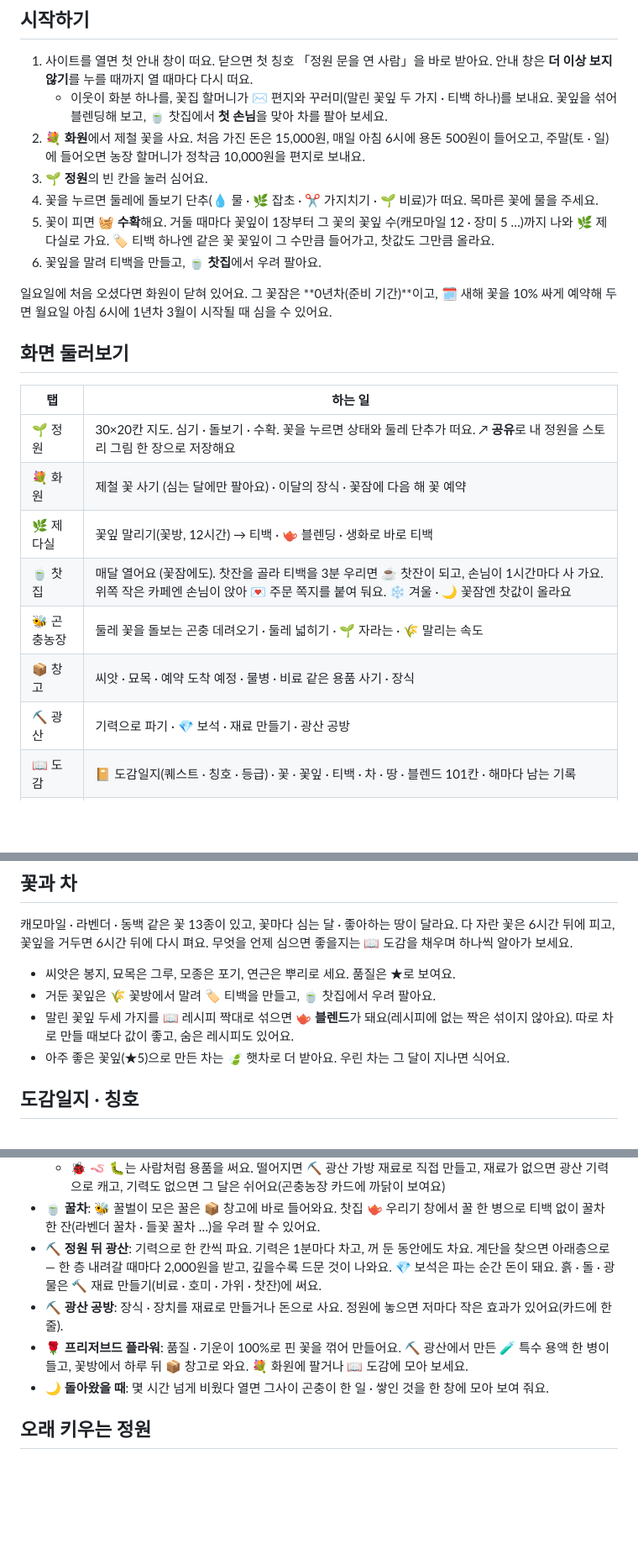
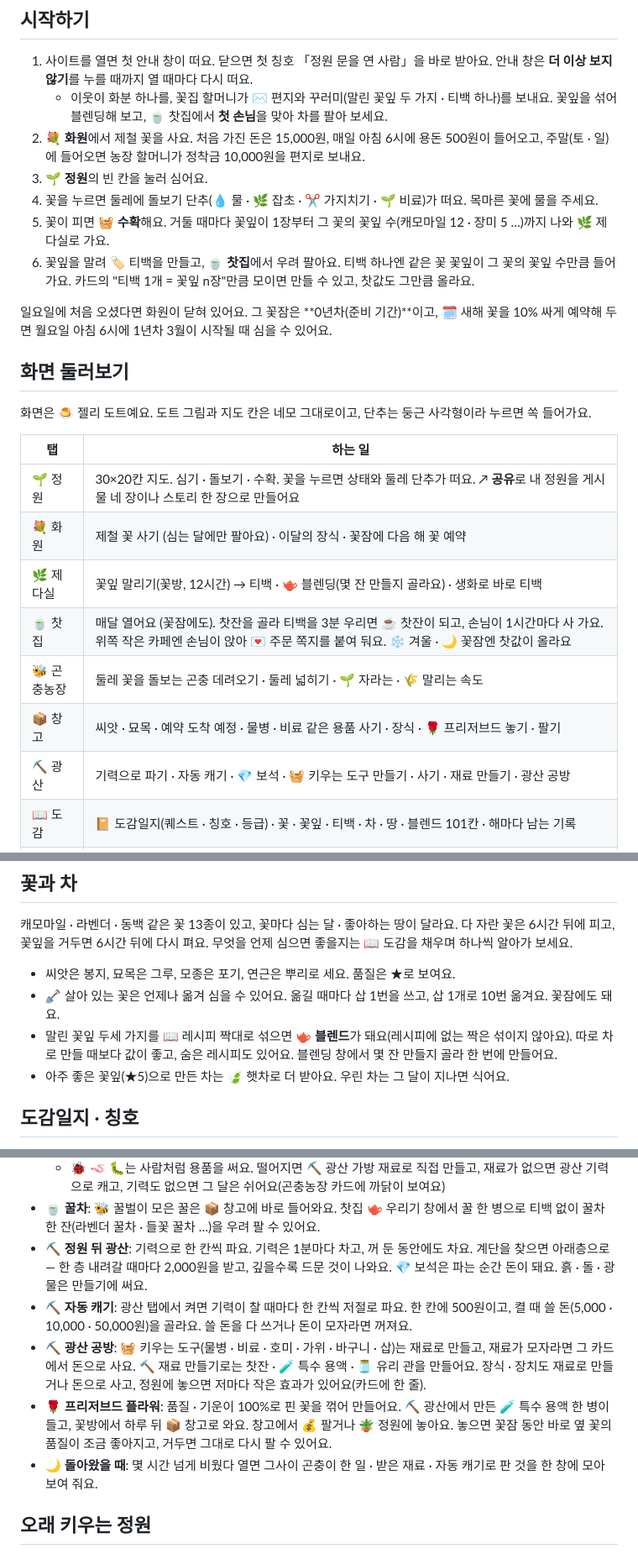
Before and after one commit to ff-1204/doris-garden, a Markdown page: README.md, 3 parts joined by grey strips. Shown at 84% size. GitHub-like rendering; blank space fills up the shorter version.

Commit message:
docs: README를 지금 게임에 맞춤 (P93-01)
Co-Authored-By: Claude Opus 5.5 <noreply@anthropic.com>

```diff
--- a/README.md
+++ b/README.md
@@ -23,22 +23,24 @@
 2. 💐 **화원**에서 제철 꽃을 사요. 처음 가진 돈은 15,000원, 매일 아침 6시에 용돈 500원이 들어오고, 주말(토 · 일)에 들어오면 농장 할머니가 정착금 10,000원을 편지로 보내요.
 3. 🌱 **정원**의 빈 칸을 눌러 심어요.
 4. 꽃을 누르면 둘레에 돌보기 단추(💧 물 · 🌿 잡초 · ✂️ 가지치기 · 🌱 비료)가 떠요. 목마른 꽃에 물을 주세요.
-5. 꽃이 피면 🧺 **수확**해요. 거둘 때마다 꽃잎이 1장부터 그 꽃의 꽃잎 수(캐모마일 12 · 장미 5 …)까지 나와 🌿 제다실로 가요. 🏷️ 티백 하나엔 같은 꽃 꽃잎이 그 수만큼 들어가고, 찻값도 그만큼 올라요.
-6. 꽃잎을 말려 티백을 만들고, 🍵 **찻집**에서 우려 팔아요.
+5. 꽃이 피면 🧺 **수확**해요. 거둘 때마다 꽃잎이 1장부터 그 꽃의 꽃잎 수(캐모마일 12 · 장미 5 …)까지 나와 🌿 제다실로 가요.
+6. 꽃잎을 말려 🏷️ 티백을 만들고, 🍵 **찻집**에서 우려 팔아요. 티백 하나엔 같은 꽃 꽃잎이 그 꽃의 꽃잎 수만큼 들어가요. 카드의 "티백 1개 = 꽃잎 n장"만큼 모이면 만들 수 있고, 찻값도 그만큼 올라요.
 
 일요일에 처음 오셨다면 화원이 닫혀 있어요. 그 꽃잠은 **0년차(준비 기간)**이고, 🗓️ 새해 꽃을 10% 싸게 예약해 두면 월요일 아침 6시에 1년차 3월이 시작될 때 심을 수 있어요.
 
 ## 화면 둘러보기
 
+화면은 🍮 젤리 도트예요. 도트 그림과 지도 칸은 네모 그대로이고, 단추는 둥근 사각형이라 누르면 쏙 들어가요.
+
 | 탭 | 하는 일 |
 |---|---|
-| 🌱 정원 | 30×20칸 지도. 심기 · 돌보기 · 수확. 꽃을 누르면 상태와 둘레 단추가 떠요. ↗ **공유**로 내 정원을 스토리 그림 한 장으로 저장해요 |
+| 🌱 정원 | 30×20칸 지도. 심기 · 돌보기 · 수확. 꽃을 누르면 상태와 둘레 단추가 떠요. ↗ **공유**로 내 정원을 게시물 네 장이나 스토리 한 장으로 만들어요 |
 | 💐 화원 | 제철 꽃 사기 (심는 달에만 팔아요) · 이달의 장식 · 꽃잠에 다음 해 꽃 예약 |
-| 🌿 제다실 | 꽃잎 말리기(꽃방, 12시간) → 티백 · 🫖 블렌딩 · 생화로 바로 티백 |
+| 🌿 제다실 | 꽃잎 말리기(꽃방, 12시간) → 티백 · 🫖 블렌딩(몇 잔 만들지 골라요) · 생화로 바로 티백 |
 | 🍵 찻집 | 매달 열어요 (꽃잠에도). 찻잔을 골라 티백을 3분 우리면 ☕ 찻잔이 되고, 손님이 1시간마다 사 가요. 위쪽 작은 카페엔 손님이 앉아 💌 주문 쪽지를 붙여 둬요. ❄️ 겨울 · 🌙 꽃잠엔 찻값이 올라요 |
 | 🐝 곤충농장 | 둘레 꽃을 돌보는 곤충 데려오기 · 둘레 넓히기 · 🌱 자라는 · 🌾 말리는 속도 |
-| 📦 창고 | 씨앗 · 묘목 · 예약 도착 예정 · 물병 · 비료 같은 용품 사기 · 장식 |
-| ⛏️ 광산 | 기력으로 파기 · 💎 보석 · 재료 만들기 · 광산 공방 |
+| 📦 창고 | 씨앗 · 묘목 · 예약 도착 예정 · 물병 · 비료 같은 용품 사기 · 장식 · 🌹 프리저브드 놓기 · 팔기 |
+| ⛏️ 광산 | 기력으로 파기 · 자동 캐기 · 💎 보석 · 🧺 키우는 도구 만들기 · 사기 · 재료 만들기 · 광산 공방 |
 | 📖 도감 | 📔 도감일지(퀘스트 · 칭호 · 등급) · 꽃 · 꽃잎 · 티백 · 차 · 땅 · 블렌드 101칸 · 해마다 남는 기록 |
 | 📘 매뉴얼 | 처음 하루부터 하나씩 — 규칙만 있고 도감 내용은 직접 찾아요 |
 | ⚙️ 설정 | 알림 · 수면 시간 · 보기(느긋하게 · 큰 글씨 · 땅 무늬) · ☁️ 구글 드라이브 · 💾 저장하기 · 📂 불러오기 · 되돌리기 |
@@ -48,8 +50,8 @@
 캐모마일 · 라벤더 · 동백 같은 꽃 13종이 있고, 꽃마다 심는 달 · 좋아하는 땅이 달라요. 다 자란 꽃은 6시간 뒤에 피고, 꽃잎을 거두면 6시간 뒤에 다시 펴요. 무엇을 언제 심으면 좋을지는 📖 도감을 채우며 하나씩 알아가 보세요.
 
 - 씨앗은 봉지, 묘목은 그루, 모종은 포기, 연근은 뿌리로 세요. 품질은 ★로 보여요.
-- 거둔 꽃잎은 🌾 꽃방에서 말려 🏷️ 티백을 만들고, 🍵 찻집에서 우려 팔아요.
-- 말린 꽃잎 두세 가지를 📖 레시피 짝대로 섞으면 🫖 **블렌드**가 돼요(레시피에 없는 짝은 섞이지 않아요). 따로 차로 만들 때보다 값이 좋고, 숨은 레시피도 있어요.
+- 🪏 살아 있는 꽃은 언제나 옮겨 심을 수 있어요. 옮길 때마다 삽 1번을 쓰고, 삽 1개로 10번 옮겨요. 꽃잠에도 돼요.
+- 말린 꽃잎 두세 가지를 📖 레시피 짝대로 섞으면 🫖 **블렌드**가 돼요(레시피에 없는 짝은 섞이지 않아요). 따로 차로 만들 때보다 값이 좋고, 숨은 레시피도 있어요. 블렌딩 창에서 몇 잔 만들지 골라 한 번에 만들어요.
 - 아주 좋은 꽃잎(★5)으로 만든 차는 🍃 햇차로 더 받아요. 우린 차는 그 달이 지나면 식어요.
 
 ## 도감일지 · 칭호
@@ -76,10 +79,11 @@
   - 🦋 나비 일꾼 — 둘레 2칸 꽃에서 달마다 그달 첫 꽃잎을 한 장 더 맺게 해요
   - 🐞 🪱 🐛는 사람처럼 용품을 써요. 떨어지면 ⛏️ 광산 가방 재료로 직접 만들고, 재료가 없으면 광산 기력으로 캐고, 기력도 없으면 그 달은 쉬어요(곤충농장 카드에 까닭이 보여요)
 - 🍵 **꿀차**: 🐝 꿀벌이 모은 꿀은 📦 창고에 바로 들어와요. 찻집 🫖 우리기 창에서 꿀 한 병으로 티백 없이 꿀차 한 잔(라벤더 꿀차 · 들꽃 꿀차 …)을 우려 팔 수 있어요.
-- ⛏️ **정원 뒤 광산**: 기력으로 한 칸씩 파요. 기력은 1분마다 차고, 꺼 둔 동안에도 차요. 계단을 찾으면 아래층으로 — 한 층 내려갈 때마다 2,000원을 받고, 깊을수록 드문 것이 나와요. 💎 보석은 파는 순간 돈이 돼요. 흙 · 돌 · 광물은 🔨 재료 만들기(비료 · 호미 · 가위 · 찻잔)에 써요.
-- ⛏️ **광산 공방**: 장식 · 장치를 재료로 만들거나 돈으로 사요. 정원에 놓으면 저마다 작은 효과가 있어요(카드에 한 줄).
-- 🌹 **프리저브드 플라워**: 품질 · 기운이 100%로 핀 꽃을 꺾어 만들어요. ⛏️ 광산에서 만든 🧪 특수 용액 한 병이 들고, 꽃방에서 하루 뒤 📦 창고로 와요. 💐 화원에 팔거나 📖 도감에 모아 보세요.
-- 🌙 **돌아왔을 때**: 몇 시간 넘게 비웠다 열면 그사이 곤충이 한 일 · 쌓인 것을 한 창에 모아 보여 줘요.
+- ⛏️ **정원 뒤 광산**: 기력으로 한 칸씩 파요. 기력은 1분마다 차고, 꺼 둔 동안에도 차요. 계단을 찾으면 아래층으로 — 한 층 내려갈 때마다 2,000원을 받고, 깊을수록 드문 것이 나와요. 💎 보석은 파는 순간 돈이 돼요. 흙 · 돌 · 광물은 만들기에 써요.
+- ⛏️ **자동 캐기**: 광산 탭에서 켜면 기력이 찰 때마다 한 칸씩 저절로 파요. 한 칸에 500원이고, 켤 때 쓸 돈(5,000 · 10,000 · 50,000원)을 골라요. 쓸 돈을 다 쓰거나 돈이 모자라면 꺼져요.
+- ⛏️ **광산 공방**: 🧺 키우는 도구(물병 · 비료 · 호미 · 가위 · 바구니 · 삽)는 재료로 만들고, 재료가 모자라면 그 카드에서 돈으로 사요. 🔨 재료 만들기로는 찻잔 · 🧪 특수 용액 · 🫙 유리 관을 만들어요. 장식 · 장치도 재료로 만들거나 돈으로 사고, 정원에 놓으면 저마다 작은 효과가 있어요(카드에 한 줄).
+- 🌹 **프리저브드 플라워**: 품질 · 기운이 100%로 핀 꽃을 꺾어 만들어요. ⛏️ 광산에서 만든 🧪 특수 용액 한 병이 들고, 꽃방에서 하루 뒤 📦 창고로 와요. 창고에서 💰 팔거나 🪴 정원에 놓아요. 놓으면 꽃잠 동안 바로 옆 꽃의 품질이 조금 좋아지고, 거두면 그대로 다시 팔 수 있어요.
+- 🌙 **돌아왔을 때**: 몇 시간 넘게 비웠다 열면 그사이 곤충이 한 일 · 받은 재료 · 자동 캐기로 판 것을 한 창에 모아 보여 줘요.
 
 ## 오래 키우는 정원
 
```
Also changed, not shown: other parts of README.md (+2 -1 lines).
